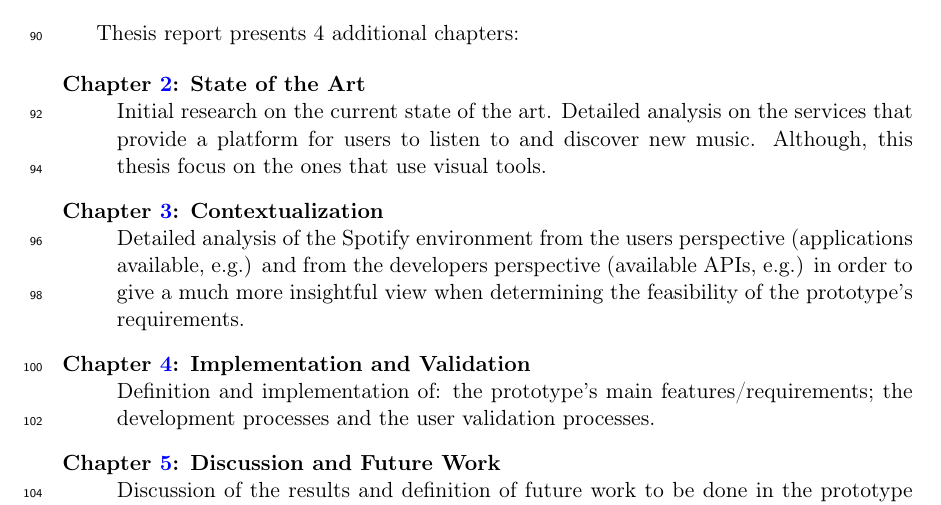
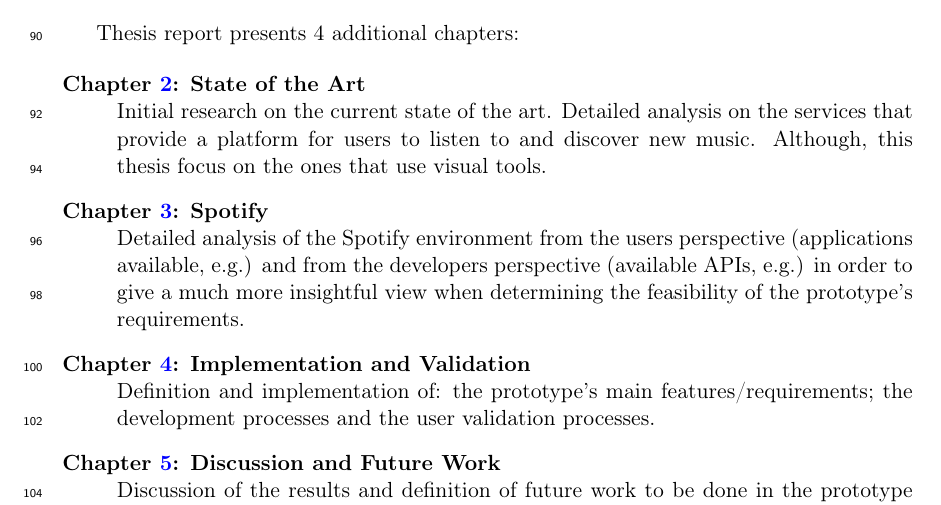
Before and after one commit to zebateira/rama-spotify, a LaTeX thesis (deliverables/report/report.tex, which reads deliverables/report/chapters/chapter1.tex): part of page 19 of 70, cut so that both start at the same text. Compiled offline with pdfLaTeX.

Commit message:
chap1: report's structure

```diff
--- a/deliverables/report/chapters/chapter1.tex
+++ b/deliverables/report/chapters/chapter1.tex
@@ -98,7 +98,7 @@
       Initial research on the current state of the art.
       Detailed analysis on the services that provide a platform for users to listen to and discover new music.
       Although, this thesis focus on the ones that use visual tools.
-    \item[Chapter~\ref{chap:chap3}: Contextualization] \hfill \\
+    \item[Chapter~\ref{chap:chap3}: Spotify] \hfill \\
       Detailed analysis of the Spotify environment from the users perspective (applications available, e.g.) and from the developers perspective (available APIs, e.g.) in order to give a much more insightful view when determining the feasibility of the prototype's requirements.
     \item[Chapter~\ref{chap:chap4}: Implementation and Validation] \hfill \\
       Definition and implementation of: the prototype's main features/requirements; the development processes and the user validation processes.
```
Also changed, not shown: deliverables/report/report.pdf, deliverables/report/chapters/chapter1.tex (2 more changed lines).
